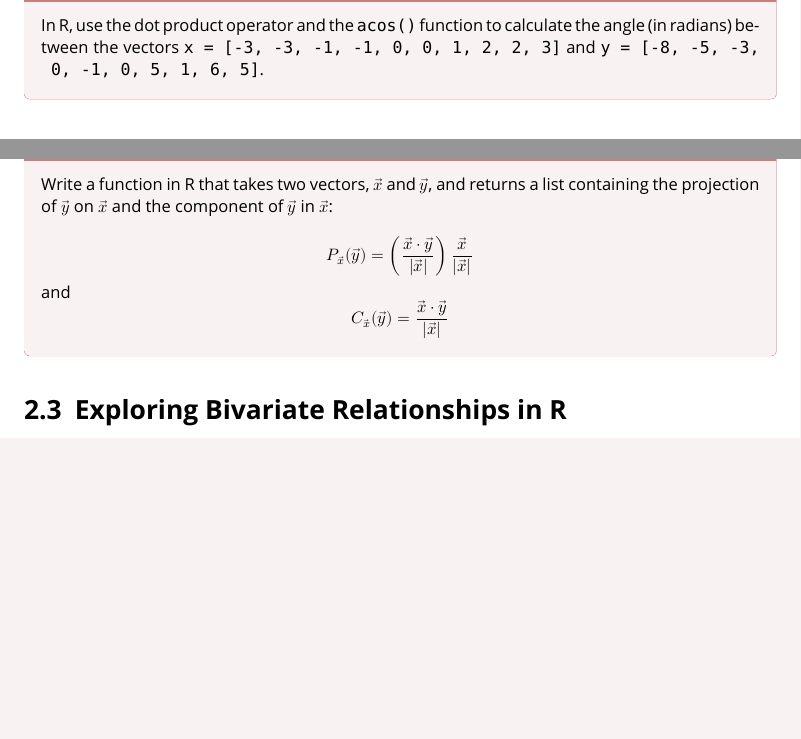
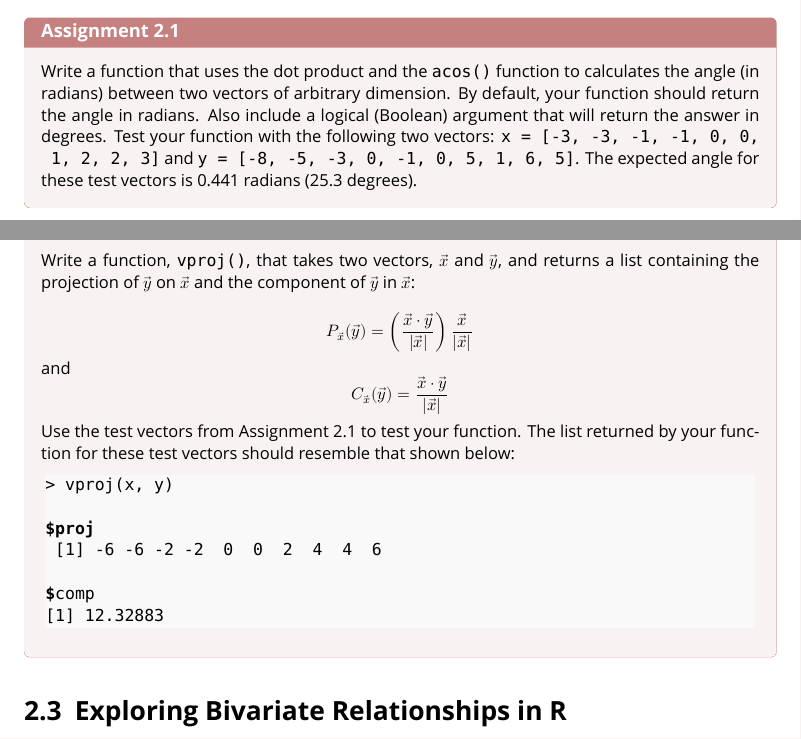
Before and after one commit to pmagwene/Bio723, a LaTeX thesis (workbook-2012/workbook-2012.tex, which reads workbook-2012/hands-on2/functions-in-R.tex, workbook-2012/hands-on2/vector-operations-R.tex): two parts of pages 21 and 24 of 28 before the commit and two parts of pages 22 and 24 of 28 after it, joined at a grey line, cut at the place of the change, the shorter picture padded with empty space. Compiled offline with XeLaTeX; a missing font is replaced by an installed copy or a similar font; an older LaTeX class or package is replaced by its successor.

Commit message:
Updated assignments for hands-on 2

```diff
--- a/workbook-2012/hands-on2/functions-in-R.tex
+++ b/workbook-2012/hands-on2/functions-in-R.tex
@@ -97,6 +97,13 @@ using the \lstinline!source()! function (See also the
 [1] 1
 \end{R}
 
+
+\begin{assignment}
+Write a function that uses the dot product and the \lstinline!acos()! function to calculates the angle (in radians) between two vectors of arbitrary dimension.  By default, your function should return the angle in radians. Also include a logical (Boolean) argument that will return the answer in degrees.  Test your function with the following two vectors: \lstinline!x = [-3, -3, -1, -1, 0, 0, 1, 2, 2, 3]! and
+\lstinline!y = [-8, -5, -3, 0, -1, 0, 5, 1, 6, 5]!.  The expected angle for these test vectors is 0.441 radians (25.3 degrees).
+\end{assignment}
+
+
 Let's also add the following function to |vecgeom.R| to aid in visualizaing 2D vectors:
 %
 \begin{R}
@@ -146,7 +153,7 @@ Notice that we included a |clear.plot| argument in our |draw.vectors| function.
 \end{R}
 
 \begin{assignment}
-Write a function in R that takes two vectors, $\vec{x}$ and $\vec{y}$, and returns a list containing the projection of $\vec{y}$ on $\vec{x}$ and the component of $\vec{y}$ in $\vec{x}$:
+Write a function, |vproj()|, that takes two vectors, $\vec{x}$ and $\vec{y}$, and returns a list containing the projection of $\vec{y}$ on $\vec{x}$ and the component of $\vec{y}$ in $\vec{x}$:
 
 \lstDeleteShortInline|
 
@@ -155,5 +162,14 @@ and
 \[C_{\vec{x}}(\vec{y}) = \frac{\vec{x} \cdot \vec{y}}{|\vec{x}|}\]
 
 \lstMakeShortInline|
+Use the test vectors from Assignment 2.1 to test your function.  The list returned by your function for these test vectors should resemble that shown below:
+\begin{R}
+> vproj(x, y)
 
+$proj
+ [1] -6 -6 -2 -2  0  0  2  4  4  6
+
+$comp
+[1] 12.32883
+\end{R}
 \end{assignment}
--- a/workbook-2012/hands-on2/vector-operations-R.tex
+++ b/workbook-2012/hands-on2/vector-operations-R.tex
@@ -90,11 +90,3 @@ How about the angle between $a$ and $b$?
 [1,]    0
 \end{R}
 A key point to remember dot product of two vectors is zero if, and only if, they are orthogonal to each other (regardless of their dimension).
-
-
-\begin{assignment}
-In R, use the dot product operator and the
-\lstinline!acos()! function to calculate the angle (in radians) between
-the vectors \lstinline!x = [-3, -3, -1, -1, 0, 0, 1, 2, 2, 3]! and
-\lstinline!y = [-8, -5, -3, 0, -1, 0, 5, 1, 6, 5]!.
-\end{assignment}
```
Also changed, not shown: workbook-2012/hands-on2/bivariate-plots.tex (+2 -3 lines), workbook-2012/workbook-2012.pdf.
